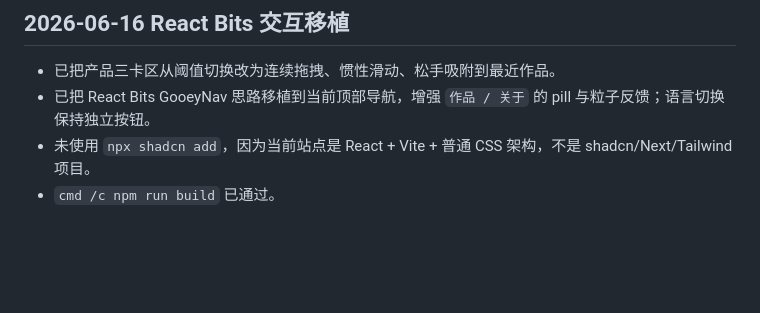
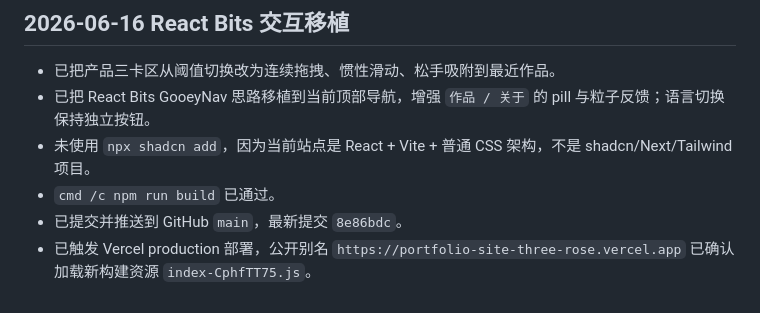
Before and after one commit to Yang-lab1/portfolio-site, a Markdown page: agent_memory/progress.md, the part around the change. GitHub-like rendering; blank space fills up the shorter version.

Commit message:
Record React Bits interaction deployment

```diff
--- a/agent_memory/progress.md
+++ b/agent_memory/progress.md
@@ -66,3 +66,5 @@
 - 已把 React Bits GooeyNav 思路移植到当前顶部导航，增强 `作品 / 关于` 的 pill 与粒子反馈；语言切换保持独立按钮。
 - 未使用 `npx shadcn add`，因为当前站点是 React + Vite + 普通 CSS 架构，不是 shadcn/Next/Tailwind 项目。
 - `cmd /c npm run build` 已通过。
+- 已提交并推送到 GitHub `main`，最新提交 `8e86bdc`。
+- 已触发 Vercel production 部署，公开别名 `https://portfolio-site-three-rose.vercel.app` 已确认加载新构建资源 `index-CphfTT75.js`。
```
